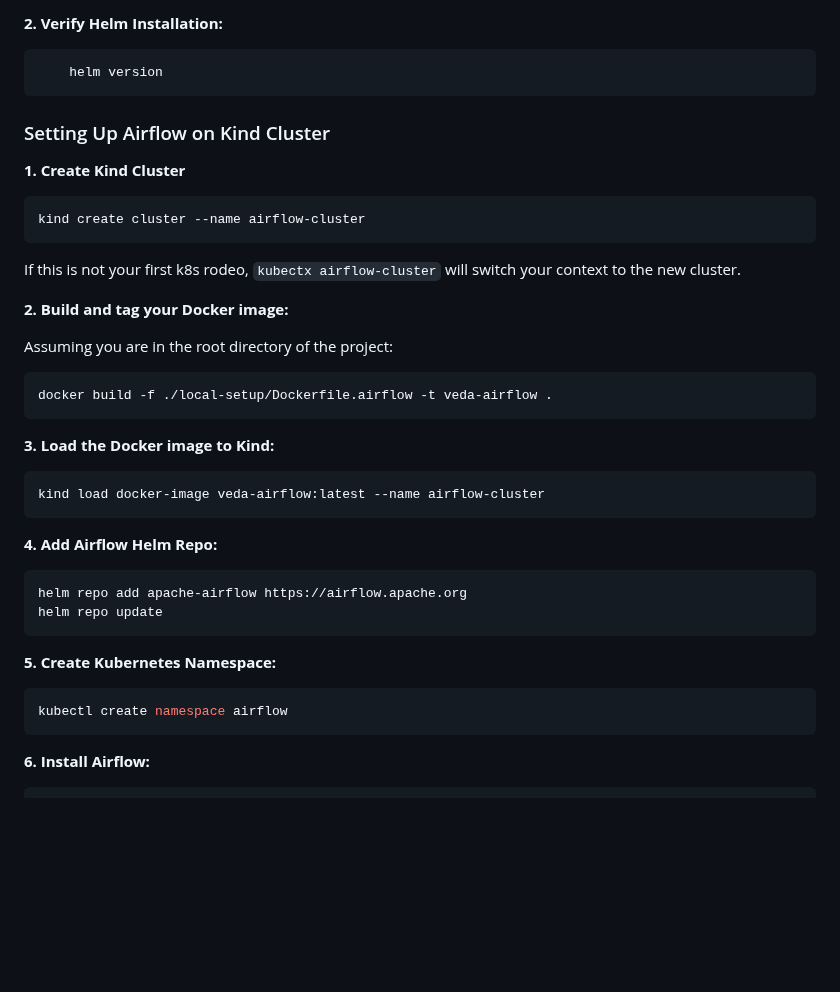
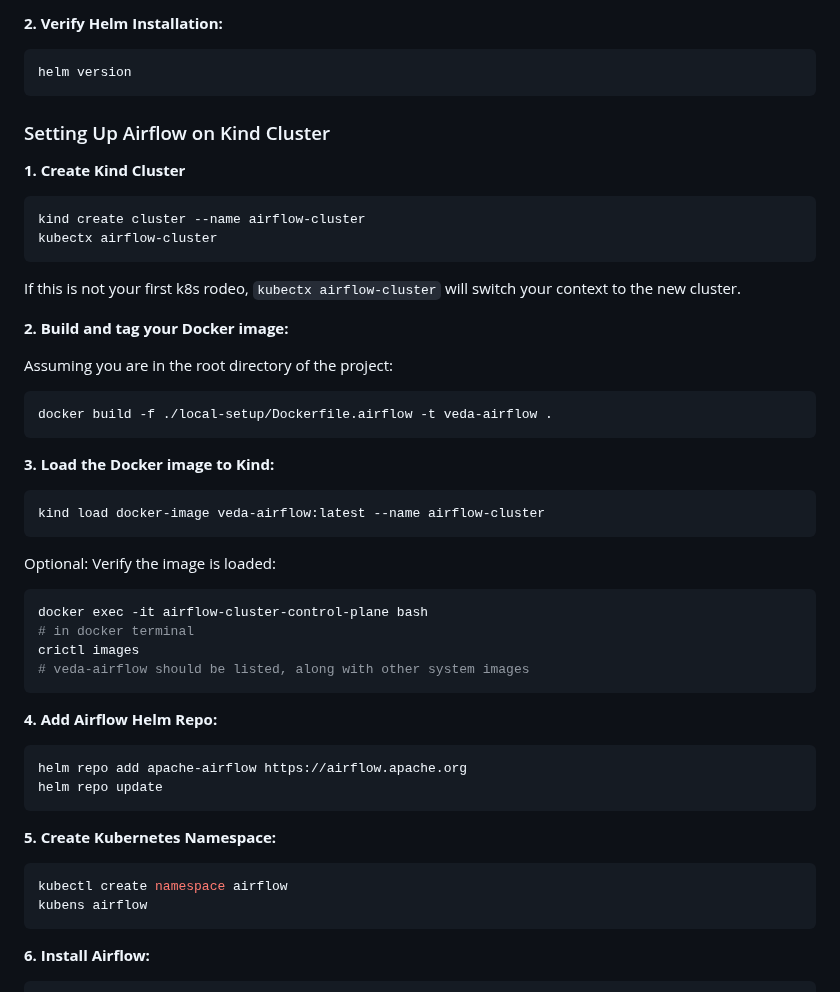
Before and after one commit to NASA-IMPACT/veda-data-airflow, a Markdown page: local-setup/README.md, the part around one of its changes. GitHub-like rendering; blank space fills up the shorter version.

````diff
--- a/local-setup/README.md
+++ b/local-setup/README.md
@@ -60,7 +66,7 @@ This method gets the most up-to-date installation (I've had issues with the `apt
 **2. Verify Helm Installation:**
 
 ```bash
-    helm version
+helm version
 ```
 
 ### Setting Up Airflow on Kind Cluster
@@ -68,6 +74,7 @@ This method gets the most up-to-date installation (I've had issues with the `apt
 
 ```bash
 kind create cluster --name airflow-cluster
+kubectx airflow-cluster
 ```
 
 If this is not your first k8s rodeo, `kubectx airflow-cluster` will switch your context to the new cluster.
@@ -85,6 +92,15 @@ docker build -f ./local-setup/Dockerfile.airflow -t veda-airflow .
 kind load docker-image veda-airflow:latest --name airflow-cluster
 ```
 
+Optional: Verify the image is loaded:
+
+```bash
+docker exec -it airflow-cluster-control-plane bash
+# in docker terminal
+crictl images
+# veda-airflow should be listed, along with other system images
+```
+
 **4. Add Airflow Helm Repo:**
 
 ```bash
@@ -96,6 +112,7 @@ helm repo update
 
 ```bash
 kubectl create namespace airflow
+kubens airflow
 ```
 
 **6. Install Airflow:**
````
Also changed, not shown: other parts of local-setup/README.md (+33 -3 lines).
